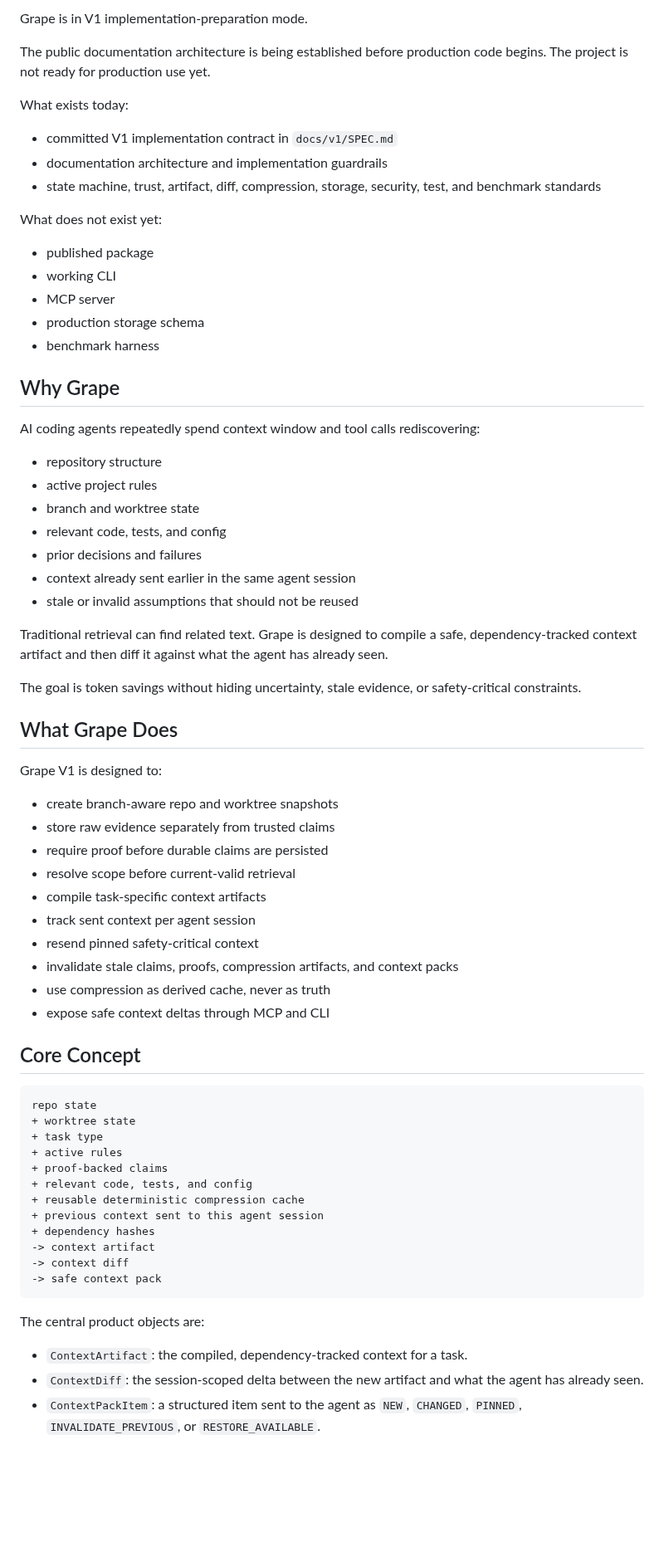
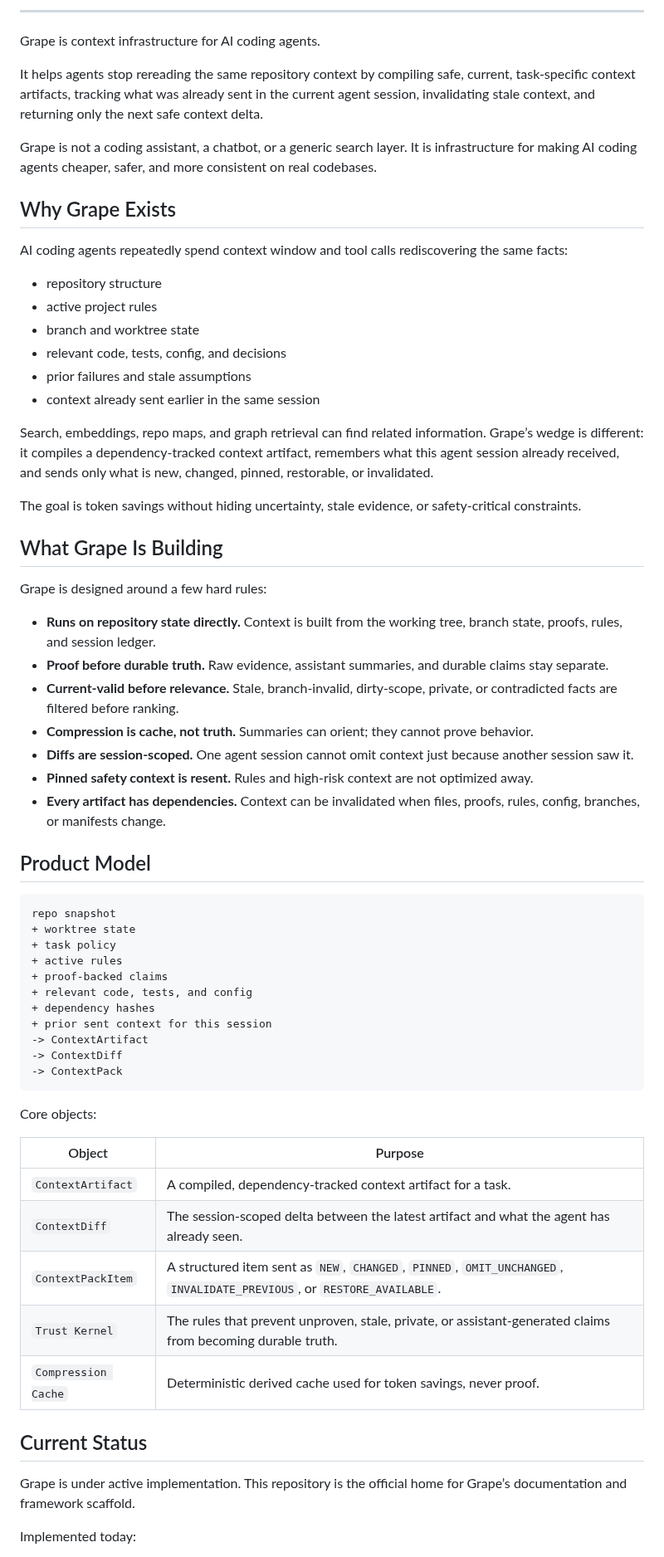
Before and after one commit to gael55x/Grape, a Markdown page: README.md, the part around one of its changes. Shown at 83% size. Rendered like a GitHub page; blank space fills up the shorter version.

Commit message:
docs: refresh official readme

````diff
--- a/README.md
+++ b/README.md
@@ -10,72 +27,68 @@ Grape is not another coding assistant. It is context infrastructure for coding a
 
-Grape is in V1 implementation-preparation mode.
+---
 
-The public documentation architecture is being established before production code begins. The project is not ready for production use yet.
+Grape is context infrastructure for AI coding agents.
 
-What exists today:
+It helps agents stop rereading the same repository context by compiling safe, current, task-specific context artifacts, tracking what was already sent in the current agent session, invalidating stale context, and returning only the next safe context delta.
 
-- committed V1 implementation contract in `docs/v1/SPEC.md`
-- documentation architecture and implementation guardrails
-- state machine, trust, artifact, diff, compression, storage, security, test, and benchmark standards
+Grape is not a coding assistant, a chatbot, or a generic search layer. It is infrastructure for making AI coding agents cheaper, safer, and more consistent on real codebases.
 
-What does not exist yet:
+## Why Grape Exists
 
-- published package
-- working CLI
-- MCP server
-- production storage schema
-- benchmark harness
-
-## Why Grape
-
-AI coding agents repeatedly spend context window and tool calls rediscovering:
+AI coding agents repeatedly spend context window and tool calls rediscovering the same facts:
 
 - repository structure
 - active project rules
 - branch and worktree state
-- relevant code, tests, and config
-- prior decisions and failures
-- context already sent earlier in the same agent session
-- stale or invalid assumptions that should not be reused
+- relevant code, tests, config, and decisions
+- prior failures and stale assumptions
+- context already sent earlier in the same session
 
-Traditional retrieval can find related text. Grape is designed to compile a safe, dependency-tracked context artifact and then diff it against what the agent has already seen.
+Search, embeddings, repo maps, and graph retrieval can find related information. Grape’s wedge is different: it compiles a dependency-tracked context artifact, remembers what this agent session already received, and sends only what is new, changed, pinned, restorable, or invalidated.
 
 The goal is token savings without hiding uncertainty, stale evidence, or safety-critical constraints.
 
-## What Grape Does
+## What Grape Is Building
 
-Grape V1 is designed to:
+Grape is designed around a few hard rules:
 
-- create branch-aware repo and worktree snapshots
-- store raw evidence separately from trusted claims
-- require proof before durable claims are persisted
-- resolve scope before current-valid retrieval
-- compile task-specific context artifacts
-- track sent context per agent session
-- resend pinned safety-critical context
-- invalidate stale claims, proofs, compression artifacts, and context packs
-- use compression as derived cache, never as truth
-- expose safe context deltas through MCP and CLI
+- **Runs on repository state directly.** Context is built from the working tree, branch state, proofs, rules, and session ledger.
+- **Proof before durable truth.** Raw evidence, assistant summaries, and durable claims stay separate.
+- **Current-valid before relevance.** Stale, branch-invalid, dirty-scope, private, or contradicted facts are filtered before ranking.
+- **Compression is cache, not truth.** Summaries can orient; they cannot prove behavior.
+- **Diffs are session-scoped.** One agent session cannot omit context just because another session saw it.
+- **Pinned safety context is resent.** Rules and high-risk context are not optimized away.
+- **Every artifact has dependencies.** Context can be invalidated when files, proofs, rules, config, branches, or manifests change.
 
-## Core Concept
+## Product Model
 
 ```text
-repo state
+repo snapshot
 + worktree state
-+ task type
++ task policy
 + active rules
 + proof-backed claims
 + relevant code, tests, and config
-+ reusable deterministic compression cache
-+ previous context sent to this agent session
 + dependency hashes
--> context artifact
--> context diff
--> safe context pack
++ prior sent context for this session
+-> ContextArtifact
+-> ContextDiff
+-> ContextPack
 ```
 
-The central product objects are:
+Core objects:
 
-- `ContextArtifact`: the compiled, dependency-tracked context for a task.
-- `ContextDiff`: the session-scoped delta between the new artifact and what the agent has already seen.
-- `ContextPackItem`: a structured item sent to the agent as `NEW`, `CHANGED`, `PINNED`, `INVALIDATE_PREVIOUS`, or `RESTORE_AVAILABLE`.
+| Object | Purpose |
+|---|---|
+| `ContextArtifact` | A compiled, dependency-tracked context artifact for a task. |
+| `ContextDiff` | The session-scoped delta between the latest artifact and what the agent has already seen. |
+| `ContextPackItem` | A structured item sent as `NEW`, `CHANGED`, `PINNED`, `OMIT_UNCHANGED`, `INVALIDATE_PREVIOUS`, or `RESTORE_AVAILABLE`. |
+| `Trust Kernel` | The rules that prevent unproven, stale, private, or assistant-generated claims from becoming durable truth. |
+| `Compression Cache` | Deterministic derived cache used for token savings, never proof. |
+
+## Current Status
+
+Grape is under active implementation. This repository is the official home for Grape’s documentation and framework scaffold.
+
+Implemented today:
+
````
Also changed, not shown: other parts of README.md (+105 -64 lines), docs/assets/grape.png (added).
